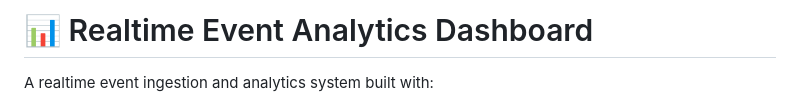
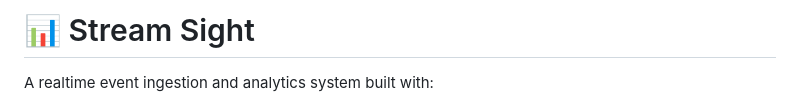
Before and after one commit to helios51193/streamsight, a Markdown page: Readme.md, the part around the change. GitHub-like rendering.

Commit message:
added name

```diff
--- a/Readme.md
+++ b/Readme.md
@@ -1,4 +1,4 @@
-# 📊 Realtime Event Analytics Dashboard
+# 📊 Stream Sight
 
 A realtime event ingestion and analytics system built with:
 
```
